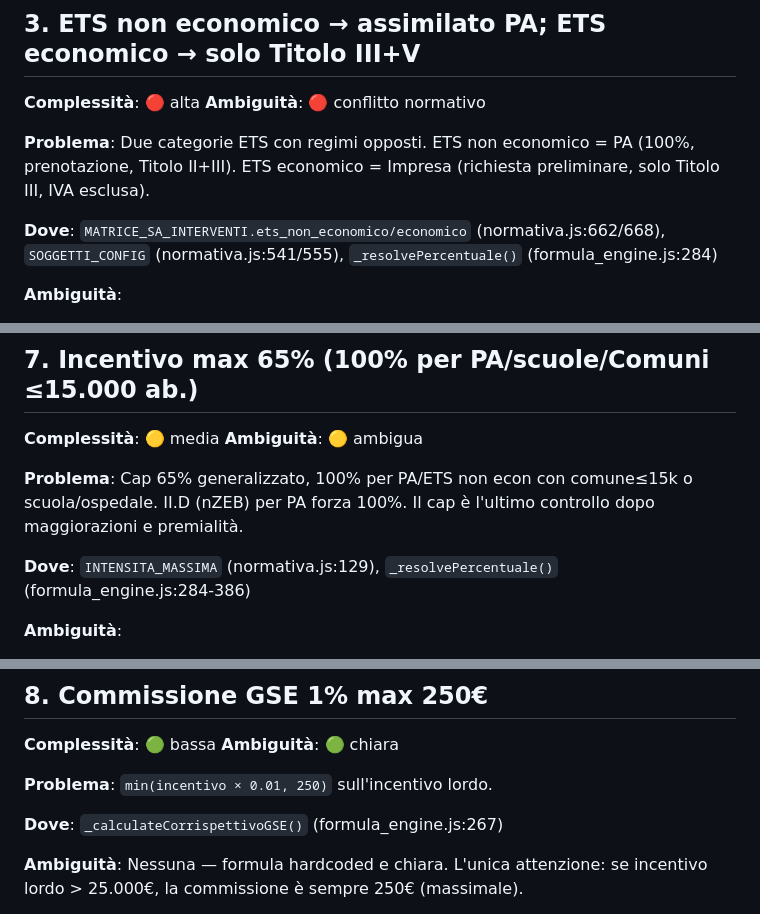
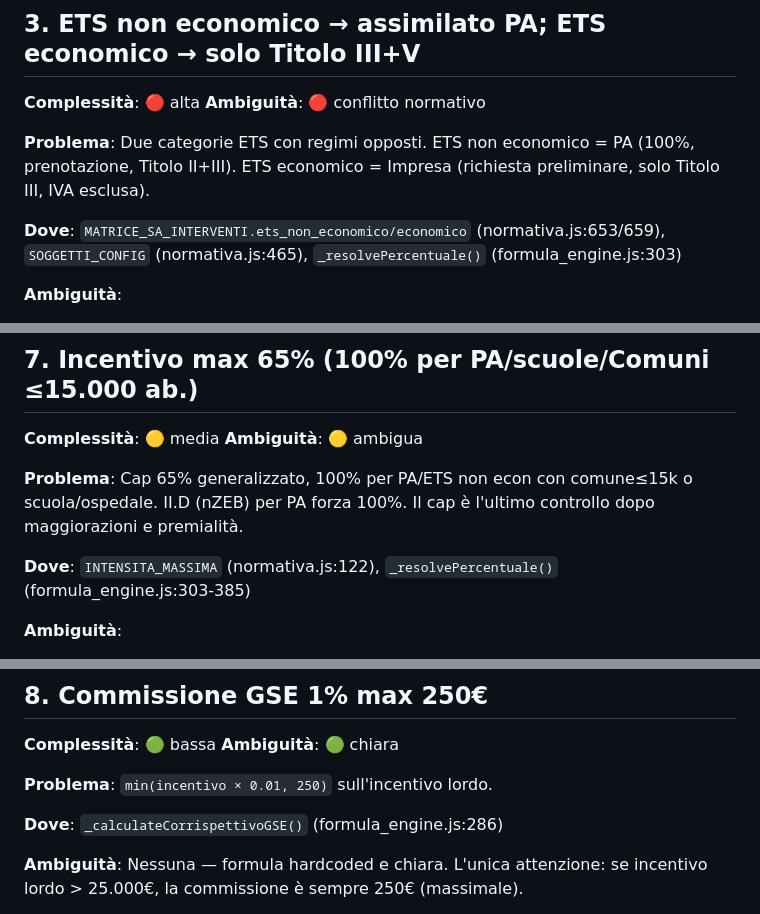
Before and after one commit to gmaterni/ct30, a Markdown page: docs/PROBLEMATICHE.md, 3 parts joined by grey strips. GitHub-like rendering.

```diff
--- a/docs/PROBLEMATICHE.md
+++ b/docs/PROBLEMATICHE.md
@@ -51,7 +51,7 @@ Legenda ambiguità: 🟢 chiara | 🟡 ambigua | 🔴 conflitto normativo
 
 **Problema**: Due categorie ETS con regimi opposti. ETS non economico = PA (100%, prenotazione, Titolo II+III). ETS economico = Impresa (richiesta preliminare, solo Titolo III, IVA esclusa).
 
-**Dove**: `MATRICE_SA_INTERVENTI.ets_non_economico/economico` (normativa.js:662/668), `SOGGETTI_CONFIG` (normativa.js:541/555), `_resolvePercentuale()` (formula_engine.js:284)
+**Dove**: `MATRICE_SA_INTERVENTI.ets_non_economico/economico` (normativa.js:653/659), `SOGGETTI_CONFIG` (normativa.js:465), `_resolvePercentuale()` (formula_engine.js:303)
 
 **Ambiguità**:
 
@@ -132,7 +132,7 @@ Legenda ambiguità: 🟢 chiara | 🟡 ambigua | 🔴 conflitto normativo
 
 **Problema**: Cap 65% generalizzato, 100% per PA/ETS non econ con comune≤15k o scuola/ospedale. II.D (nZEB) per PA forza 100%. Il cap è l'ultimo controllo dopo maggiorazioni e premialità.
 
-**Dove**: `INTENSITA_MASSIMA` (normativa.js:129), `_resolvePercentuale()` (formula_engine.js:284-386)
+**Dove**: `INTENSITA_MASSIMA` (normativa.js:122), `_resolvePercentuale()` (formula_engine.js:303-385)
 
 **Ambiguità**:
 
@@ -153,7 +153,7 @@ Legenda ambiguità: 🟢 chiara | 🟡 ambigua | 🔴 conflitto normativo
 
 **Problema**: `min(incentivo × 0.01, 250)` sull'incentivo lordo.
 
-**Dove**: `_calculateCorrispettivoGSE()` (formula_engine.js:267)
+**Dove**: `_calculateCorrispettivoGSE()` (formula_engine.js:286)
 
 **Ambiguità**: Nessuna — formula hardcoded e chiara. L'unica attenzione: se incentivo lordo > 25.000€, la commissione è sempre 250€ (massimale).
 
```
Also changed, not shown: other parts of docs/PROBLEMATICHE.md (+9 -9 lines).
